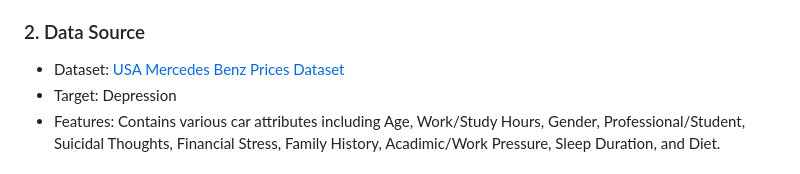
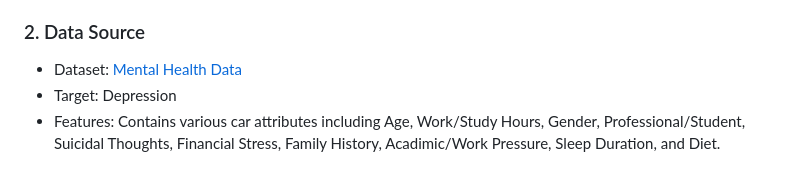
Before and after one commit to Ahmed-Berkane/Mental-Health, a Markdown page: README.md, the part around the change. Rendered like a GitHub page.

Commit message:
correcting link name

```diff
--- a/README.md
+++ b/README.md
@@ -20,7 +20,7 @@ This project focuses on predicting the presence of depression based on various p
    - Outcome: Selected Linear Regression model for its high Adjusted R-squared score of 0.92.
 
 ### 2. Data Source
-   - Dataset: [USA Mercedes Benz Prices Dataset](https://www.kaggle.com/competitions/playground-series-s4e11/data)
+   - Dataset: [Mental Health Data](https://www.kaggle.com/competitions/playground-series-s4e11/data)
    - Target: Depression
    - Features: Contains various car attributes including Age, Work/Study Hours, Gender, Professional/Student, Suicidal Thoughts, Financial Stress, Family History, Acadimic/Work Pressure, Sleep Duration, and Diet.
 
```
